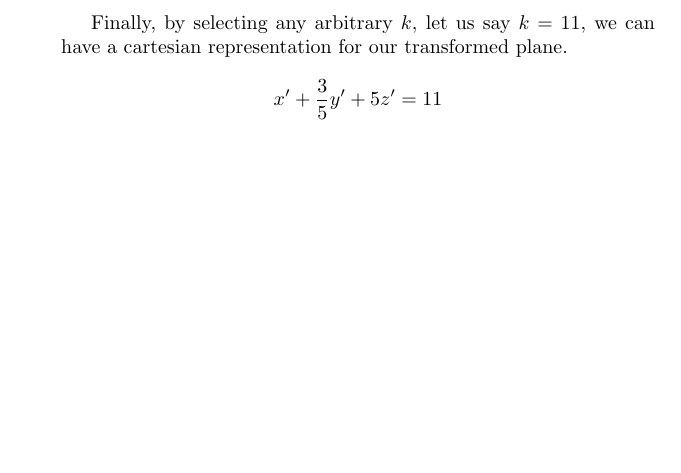
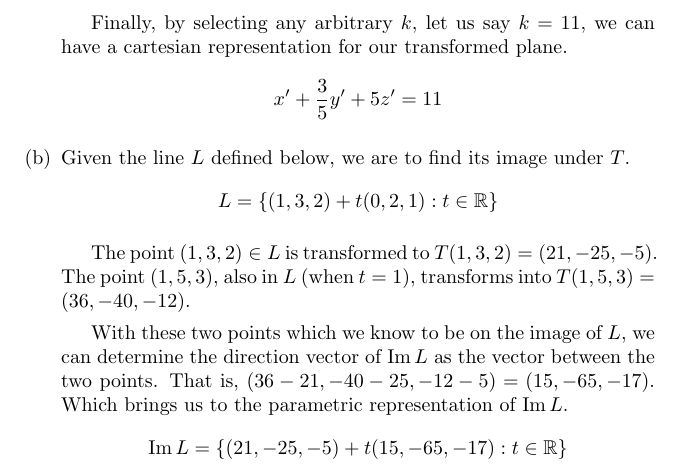
Before and after one commit to abrahammurciano/homework, a LaTeX problem sheet (3rd-Year/Linear-Algebra-2/HW2---Linear-Transformations/HW2---Linear-Transformations.tex): part of page 4 of 4, cut so that both start at the same text, the shorter picture padded with empty space. Compiled offline with pdfLaTeX.

Commit message:
finished hw2

```diff
--- a/3rd-Year/Linear-Algebra-2/HW2---Linear-Transformations/HW2---Linear-Transformations.tex
+++ b/3rd-Year/Linear-Algebra-2/HW2---Linear-Transformations/HW2---Linear-Transformations.tex
@@ -178,6 +178,19 @@
 				\begin{equation*}
 					x'+\frac{3}{5}y'+5z'=11
 				\end{equation*}
+
+			\item
+				Given the line \(L\) defined below, we are to find its image under \(T\).
+				\begin{equation*}
+					L = \{(1,3,2) + t(0,2,1) : t \in \R\}
+				\end{equation*}
+
+				The point \((1,3,2) \in L\) is transformed to \(T(1,3,2) = (21, -25, -5)\). The point \((1,5,3)\), also in \(L\) (when \(t=1\)), transforms into \(T(1,5,3) = (36, -40, -12)\).
+
+				With these two points which we know to be on the image of \(L\), we can determine the direction vector of \(\img L\) as the vector between the two points. That is, \((36-21, -40-25, -12-5) = (15, -65, -17)\). Which brings us to the parametric representation of \(\img L\).
+				\begin{equation*}
+					\img L = \{(21, -25, -5) + t(15, -65, -17) : t \in \R\}
+				\end{equation*}
 		\end{enumerate}
 \end{answers}
 
```
Also changed, not shown: 3rd-Year/Linear-Algebra-2/HW2---Linear-Transformations/HW2---Linear-Transformations.pdf.
